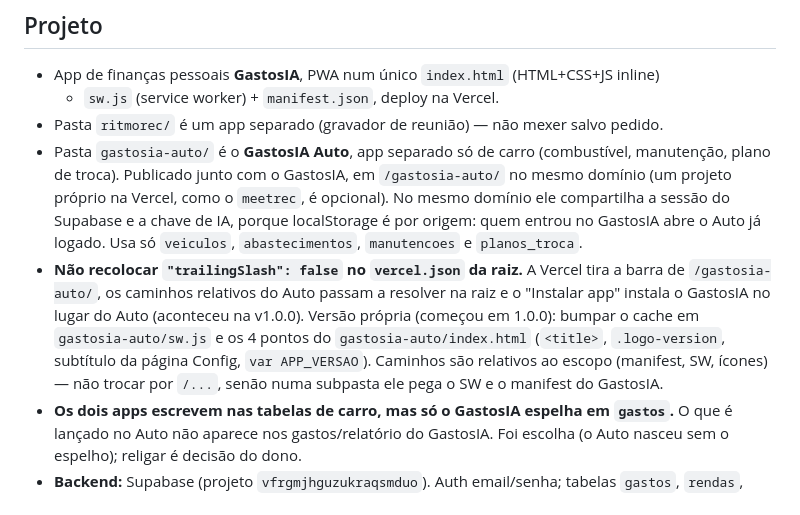
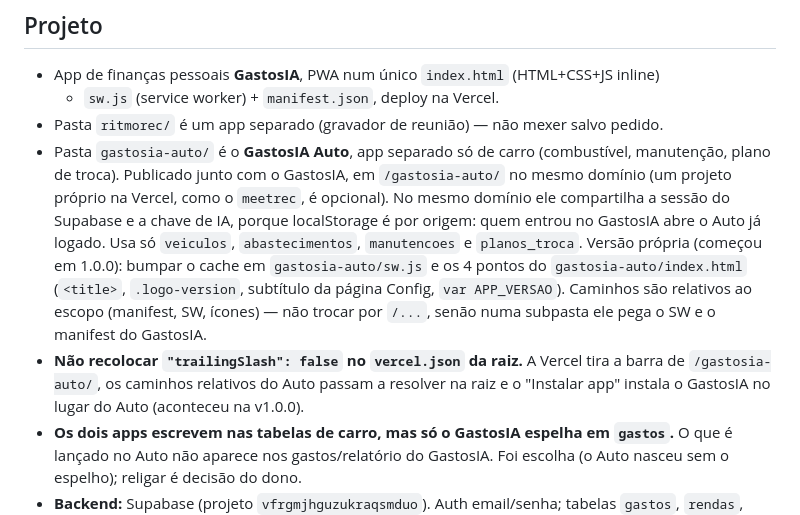
Before and after one commit to garcia-oderli/GASTO_COM_IA, a Markdown page: CLAUDE.md, the part around the change. Drawn GitHub-style.

Commit message:
CLAUDE.md: devolve a nota de versão do Auto ao item dele
Co-Authored-By: Claude Opus 5.5 <noreply@anthropic.com>
Claude-Session: https://claude.ai/code/session_01TFv4nFEyH4tqcqU7RzvXk2

```diff
--- a/CLAUDE.md
+++ b/CLAUDE.md
@@ -19,14 +19,14 @@
   mesmo domínio (um projeto próprio na Vercel, como o `meetrec`, é opcional). No mesmo
   domínio ele compartilha a sessão do Supabase e a chave de IA, porque localStorage é por
   origem: quem entrou no GastosIA abre o Auto já logado. Usa só `veiculos`,
-  `abastecimentos`, `manutencoes` e `planos_troca`.
+  `abastecimentos`, `manutencoes` e `planos_troca`. Versão própria (começou em 1.0.0):
+  bumpar o cache em `gastosia-auto/sw.js` e os 4 pontos do `gastosia-auto/index.html`
+  (`<title>`, `.logo-version`, subtítulo da página Config, `var APP_VERSAO`). Caminhos são
+  relativos ao escopo (manifest, SW, ícones) — não trocar por `/...`, senão numa subpasta
+  ele pega o SW e o manifest do GastosIA.
 - **Não recolocar `"trailingSlash": false` no `vercel.json` da raiz.** A Vercel tira a
   barra de `/gastosia-auto/`, os caminhos relativos do Auto passam a resolver na raiz e
-  o "Instalar app" instala o GastosIA no lugar do Auto (aconteceu na v1.0.0). Versão própria (começou em 1.0.0): bumpar o cache em
-  `gastosia-auto/sw.js` e os 4 pontos do `gastosia-auto/index.html` (`<title>`,
-  `.logo-version`, subtítulo da página Config, `var APP_VERSAO`). Caminhos são relativos
-  ao escopo (manifest, SW, ícones) — não trocar por `/...`, senão numa subpasta ele pega
-  o SW e o manifest do GastosIA.
+  o "Instalar app" instala o GastosIA no lugar do Auto (aconteceu na v1.0.0).
 - **Os dois apps escrevem nas tabelas de carro, mas só o GastosIA espelha em `gastos`.**
   O que é lançado no Auto não aparece nos gastos/relatório do GastosIA. Foi escolha
   (o Auto nasceu sem o espelho); religar é decisão do dono.
```
